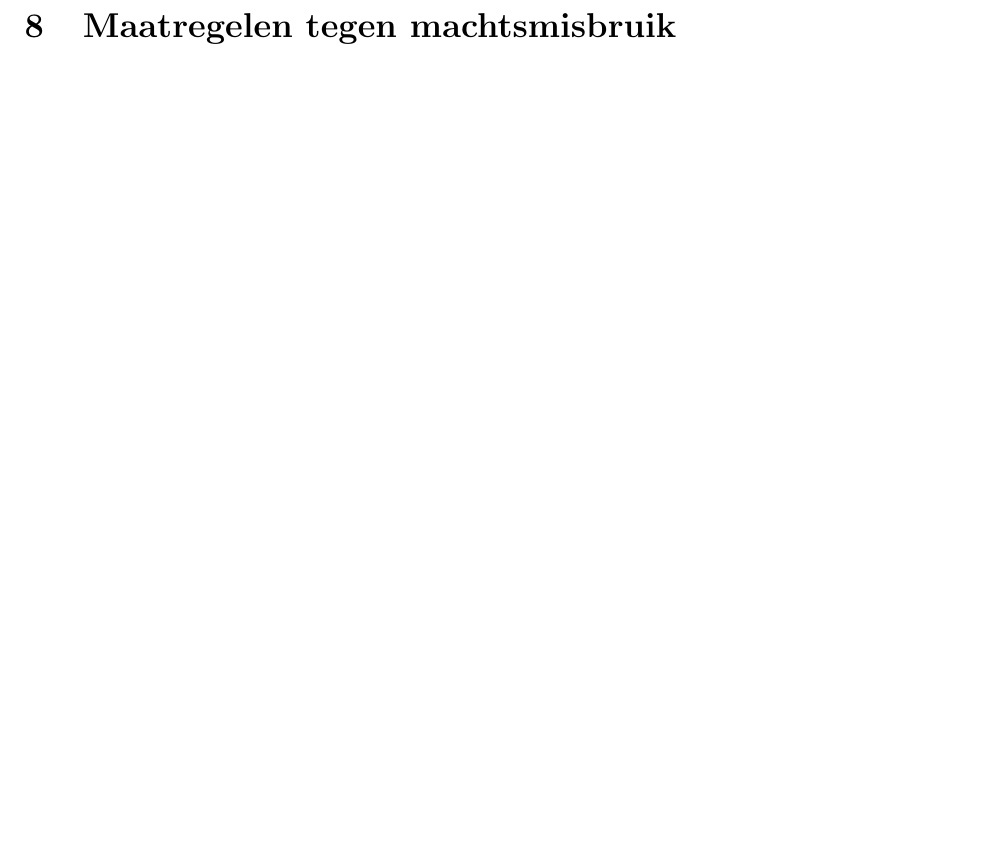
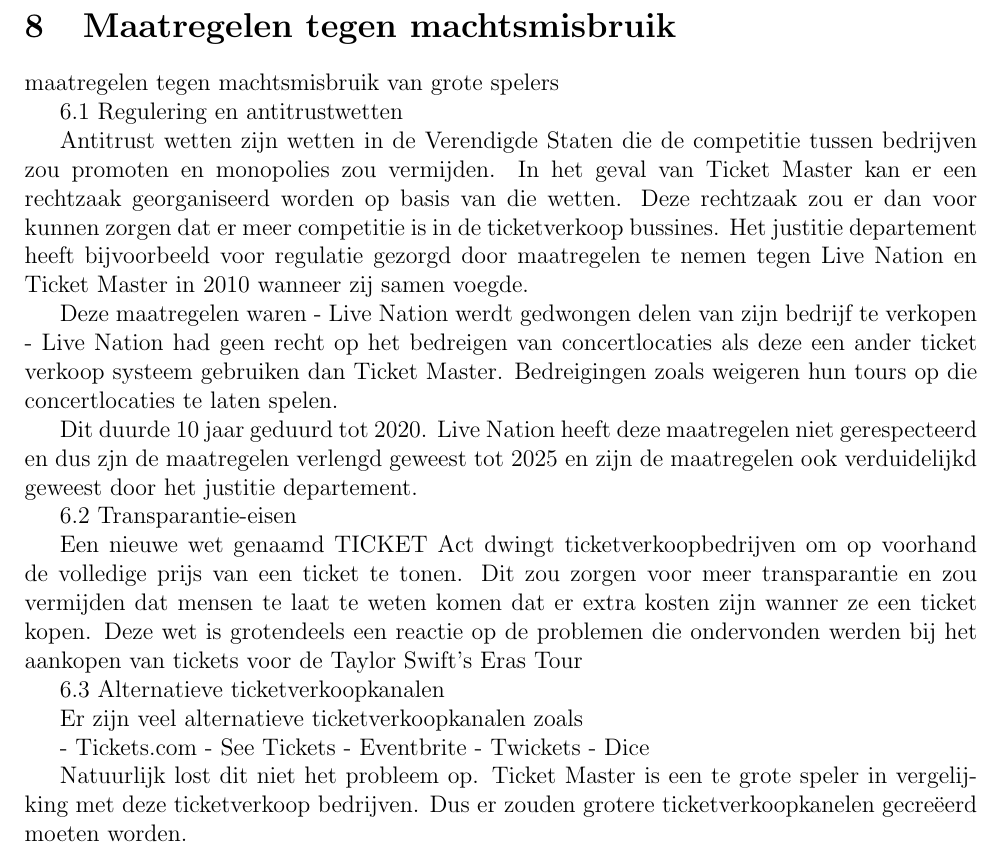
Before and after one commit to iPwnds/IT-tools, a LaTeX document (tekst/artikel.tex, which reads tekst/onderdelen/7_maatregelen_rami.tex): part of page 14 of 17, cut so that both start at the same text, the shorter picture padded with empty space. Compiled offline with pdfLaTeX.

Commit message:
Verplaatsen teksten Florian en Rami naar voorziene tex-bestanden.

```diff
--- a/tekst/onderdelen/7_maatregelen_rami.tex
+++ b/tekst/onderdelen/7_maatregelen_rami.tex
@@ -5,3 +5,43 @@
 % de vorige sectie of hoe het past in het grotere geheel.
 
 \section{Maatregelen tegen machtsmisbruik}
+
+maatregelen tegen machtsmisbruik van grote spelers
+
+6.1 Regulering en antitrustwetten
+
+Antitrust wetten zijn wetten in de Verendigde Staten die de competitie tussen bedrijven zou promoten en monopolies
+zou vermijden. In het geval van Ticket Master kan er een rechtzaak georganiseerd worden op basis van die wetten.
+Deze rechtzaak zou er dan voor kunnen zorgen dat er meer competitie is in de ticketverkoop bussines.
+Het justitie departement heeft bijvoorbeeld voor regulatie gezorgd door maatregelen te nemen tegen
+Live Nation en Ticket Master in 2010 wanneer zij samen voegde.
+
+Deze maatregelen waren
+- Live Nation werdt gedwongen delen van zijn bedrijf te verkopen
+- Live Nation had geen recht op het bedreigen van concertlocaties als deze een ander ticket verkoop systeem gebruiken dan
+  Ticket Master. Bedreigingen zoals weigeren hun tours op die concertlocaties te laten spelen.
+
+Dit duurde 10 jaar geduurd tot 2020. Live Nation heeft deze maatregelen niet gerespecteerd en dus zjn de
+maatregelen verlengd geweest tot 2025 en zijn de maatregelen ook verduidelijkd geweest door het justitie departement.
+
+
+6.2 Transparantie-eisen
+
+Een nieuwe wet genaamd TICKET Act dwingt ticketverkoopbedrijven om op voorhand de volledige prijs van een ticket
+te tonen. Dit zou zorgen voor meer transparantie en zou vermijden dat mensen te laat te weten komen dat er extra
+kosten zijn wanner ze een ticket kopen. Deze wet is grotendeels een reactie op de problemen die ondervonden werden
+bij het aankopen van tickets voor de Taylor Swift's Eras Tour
+
+
+6.3 Alternatieve ticketverkoopkanalen
+
+Er zijn veel alternatieve ticketverkoopkanalen zoals
+
+- Tickets.com
+- See Tickets
+- Eventbrite
+- Twickets
+- Dice
+
+Natuurlijk lost dit niet het probleem op. Ticket Master is een te grote speler in vergelijking met deze ticketverkoop
+bedrijven. Dus er zouden grotere ticketverkoopkanelen gecreëerd moeten worden.
```
Also changed, not shown: tekst/onderdelen/6_machtsmisbruik_florian.tex (+35 -0 lines).
